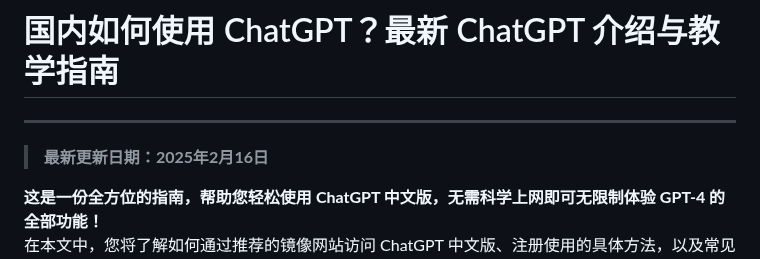
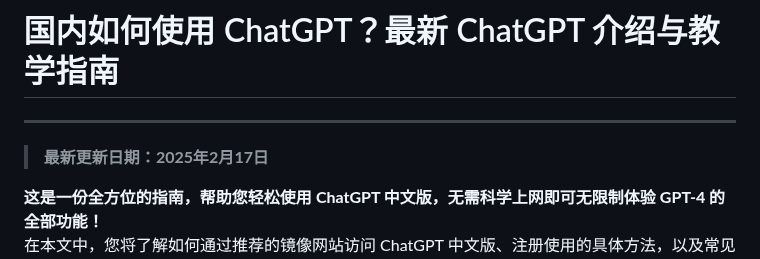
Before and after one commit to chatgpt-chinese-mirrors/chinese-chatgpt-guide, a Markdown page: README.md, the part around the change. Drawn GitHub-style.

```diff
--- a/README.md
+++ b/README.md
@@ -1,6 +1,6 @@
 # 国内如何使用 ChatGPT？最新 ChatGPT 介绍与教学指南
 ---
-> **最新更新日期：2025年2月16日**
+> **最新更新日期：2025年2月17日**
 
 **这是一份全方位的指南，帮助您轻松使用 ChatGPT 中文版，无需科学上网即可无限制体验 GPT-4 的全部功能！**
 在本文中，您将了解如何通过推荐的镜像网站访问 ChatGPT 中文版、注册使用的具体方法，以及常见问题的解答。
```
